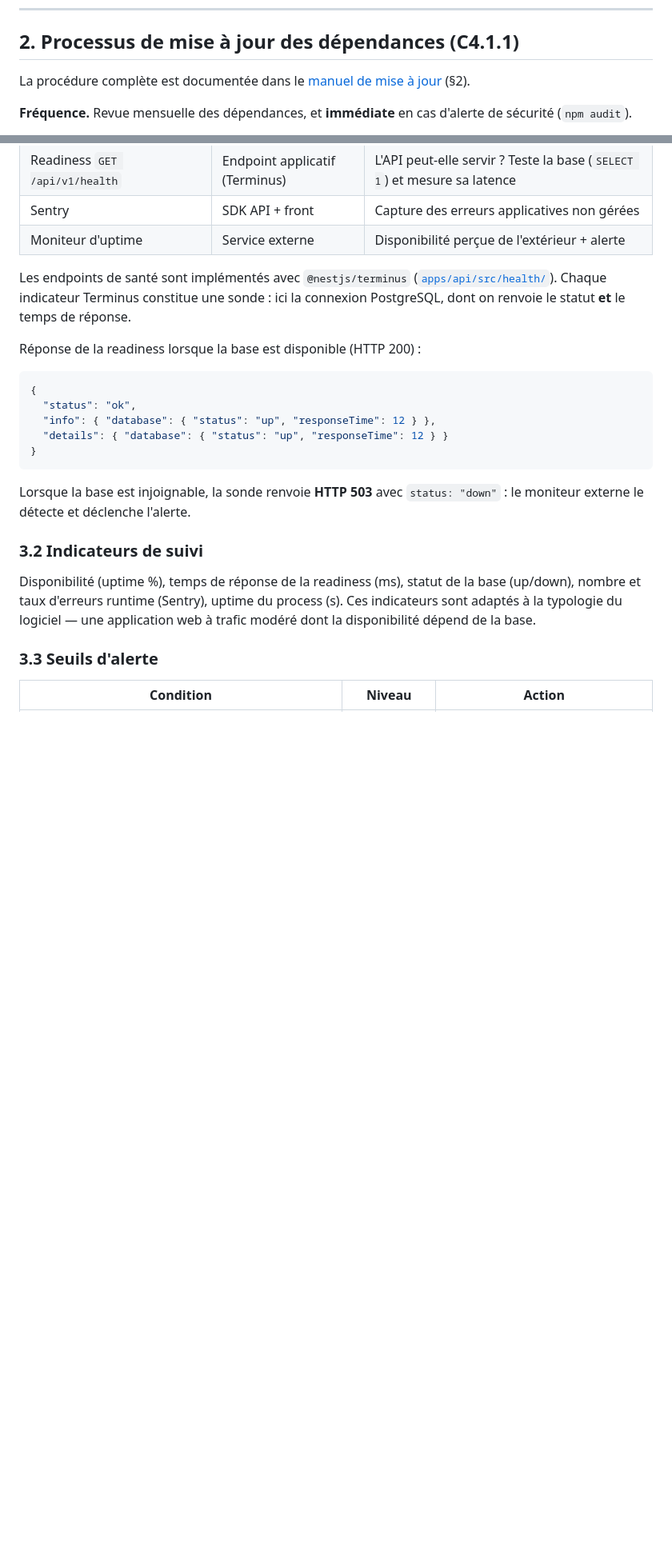
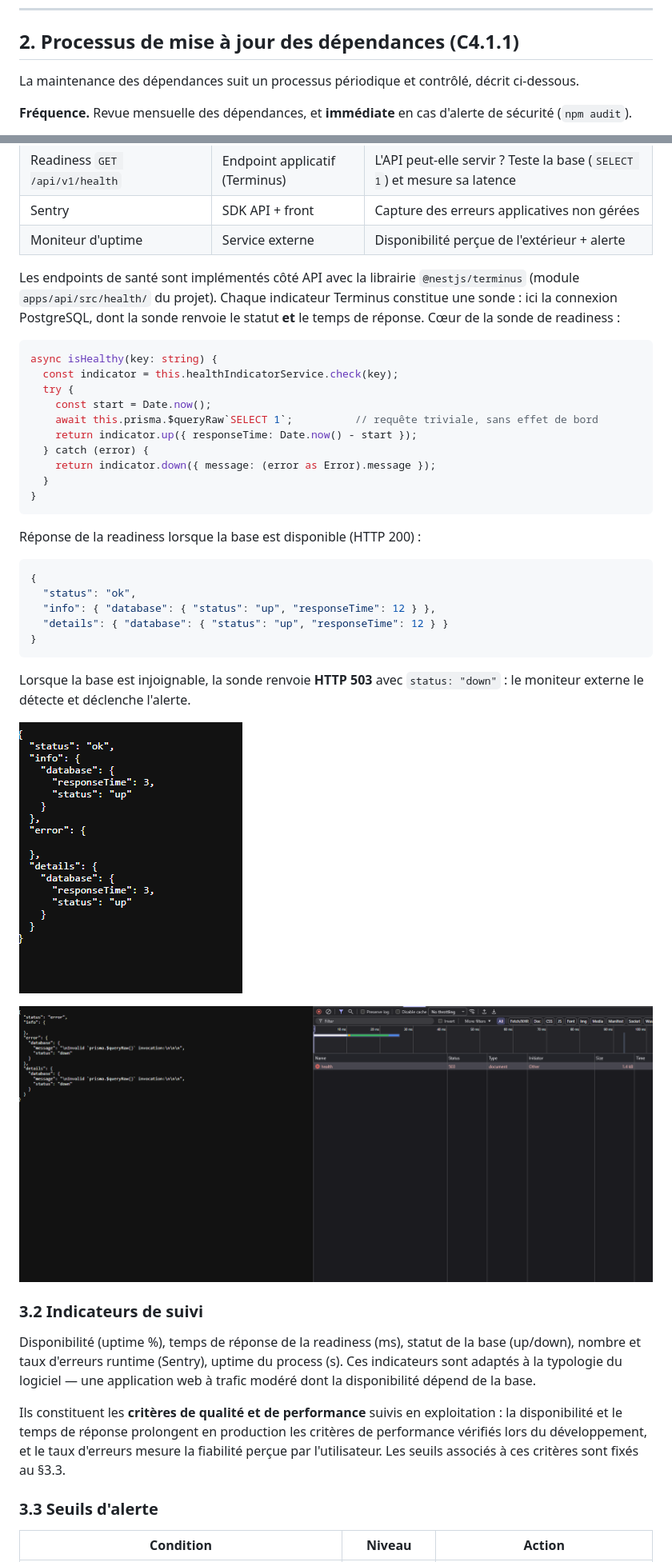
Before and after one commit to aref400/countryTravel, a Markdown page: docs/dossier-bloc4.md, 2 parts joined by grey strips. Shown: that part at 80% size. Rendered like a GitHub page; pictures changed too: docs/images/health-ko.png (added), docs/images/health-ok.png (added); blank space fills up the shorter version.

Commit message:
bloc4

````diff
--- a/docs/dossier-bloc4.md
+++ b/docs/dossier-bloc4.md
@@ -35,7 +35,7 @@ Toute livraison passe par une **pull request vers `main`**, validée automatique
 
 ## 2. Processus de mise à jour des dépendances (C4.1.1)
 
-La procédure complète est documentée dans le [manuel de mise à jour](./manuel-mise-a-jour.md) (§2).
+La maintenance des dépendances suit un processus périodique et contrôlé, décrit ci-dessous.
 
 **Fréquence.** Revue mensuelle des dépendances, et **immédiate** en cas d'alerte de sécurité (`npm audit`).
 
@@ -74,7 +74,20 @@ Quatre sondes couvrent les trois composants :
 | Sentry | SDK API + front | Capture des erreurs applicatives non gérées |
 | Moniteur d'uptime | Service externe | Disponibilité perçue de l'extérieur + alerte |
 
-Les endpoints de santé sont implémentés avec `@nestjs/terminus` ([`apps/api/src/health/`](../apps/api/src/health/)). Chaque indicateur Terminus constitue une sonde : ici la connexion PostgreSQL, dont on renvoie le statut **et** le temps de réponse.
+Les endpoints de santé sont implémentés côté API avec la librairie `@nestjs/terminus` (module `apps/api/src/health/` du projet). Chaque indicateur Terminus constitue une sonde : ici la connexion PostgreSQL, dont la sonde renvoie le statut **et** le temps de réponse. Cœur de la sonde de readiness :
+
+```ts
+async isHealthy(key: string) {
+  const indicator = this.healthIndicatorService.check(key);
+  try {
+    const start = Date.now();
+    await this.prisma.$queryRaw`SELECT 1`;          // requête triviale, sans effet de bord
+    return indicator.up({ responseTime: Date.now() - start });
+  } catch (error) {
+    return indicator.down({ message: (error as Error).message });
+  }
+}
+```
 
 Réponse de la readiness lorsque la base est disponible (HTTP 200) :
 
@@ -88,9 +101,15 @@ Réponse de la readiness lorsque la base est disponible (HTTP 200) :
 
 Lorsque la base est injoignable, la sonde renvoie **HTTP 503** avec `status: "down"` : le moniteur externe le détecte et déclenche l'alerte.
 
+![Réponse de /api/v1/health — base disponible (HTTP 200)](images/health-ok.png)
+
+![Réponse de /api/v1/health — base injoignable (HTTP 503)](images/health-ko.png)
+
 ### 3.2 Indicateurs de suivi
 
 Disponibilité (uptime %), temps de réponse de la readiness (ms), statut de la base (up/down), nombre et taux d'erreurs runtime (Sentry), uptime du process (s). Ces indicateurs sont adaptés à la typologie du logiciel — une application web à trafic modéré dont la disponibilité dépend de la base.
+
+Ils constituent les **critères de qualité et de performance** suivis en exploitation : la disponibilité et le temps de réponse prolongent en production les critères de performance vérifiés lors du développement, et le taux d'erreurs mesure la fiabilité perçue par l'utilisateur. Les seuils associés à ces critères sont fixés au §3.3.
 
 ### 3.3 Seuils d'alerte
 
````
Also changed, not shown: other parts of docs/dossier-bloc4.md (+42 -27 lines), docs/images/github-issue-gabarit.png (added), docs/images/sentry-mail.png (added), docs/images/sentry-stackTraceError.png (added), 1 other file.
